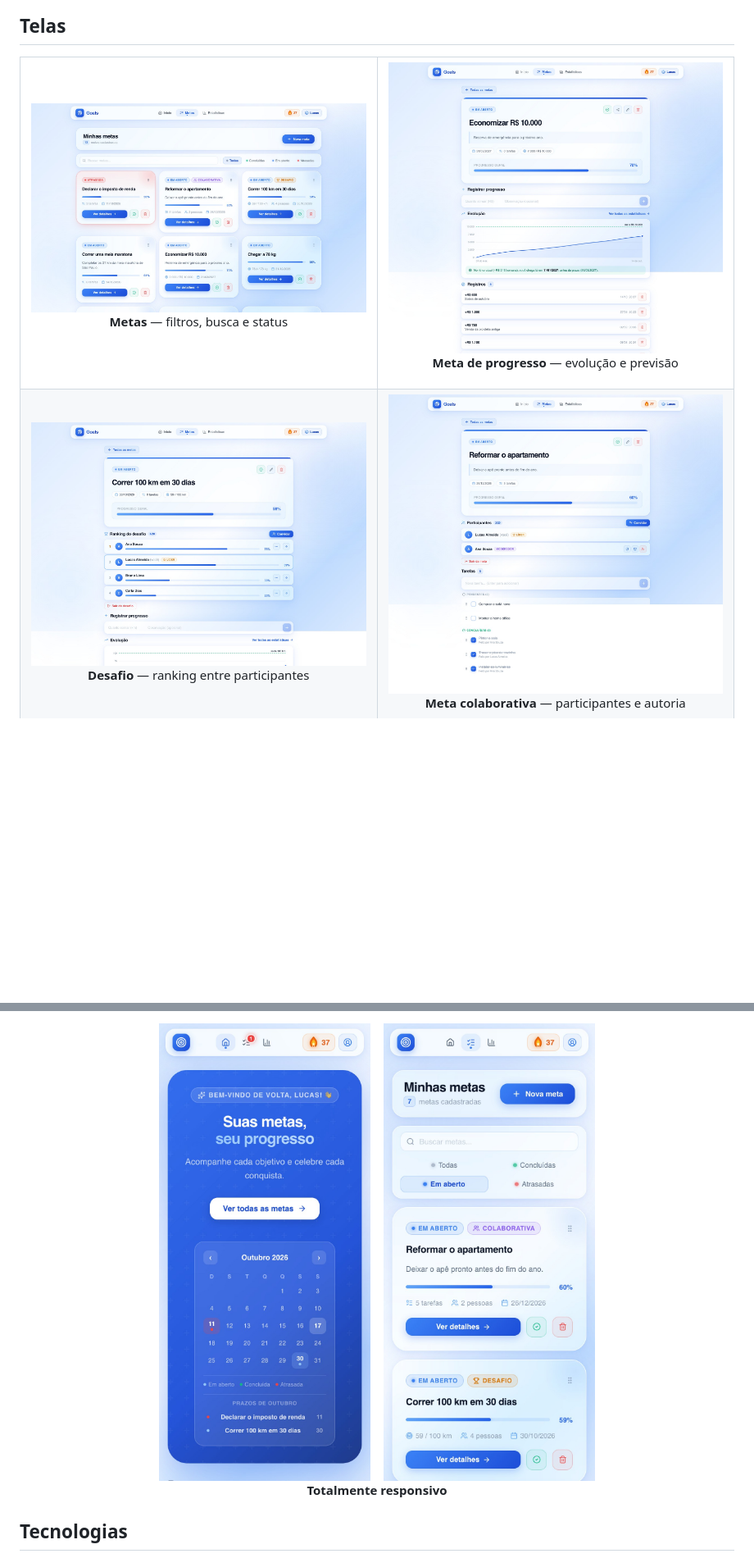
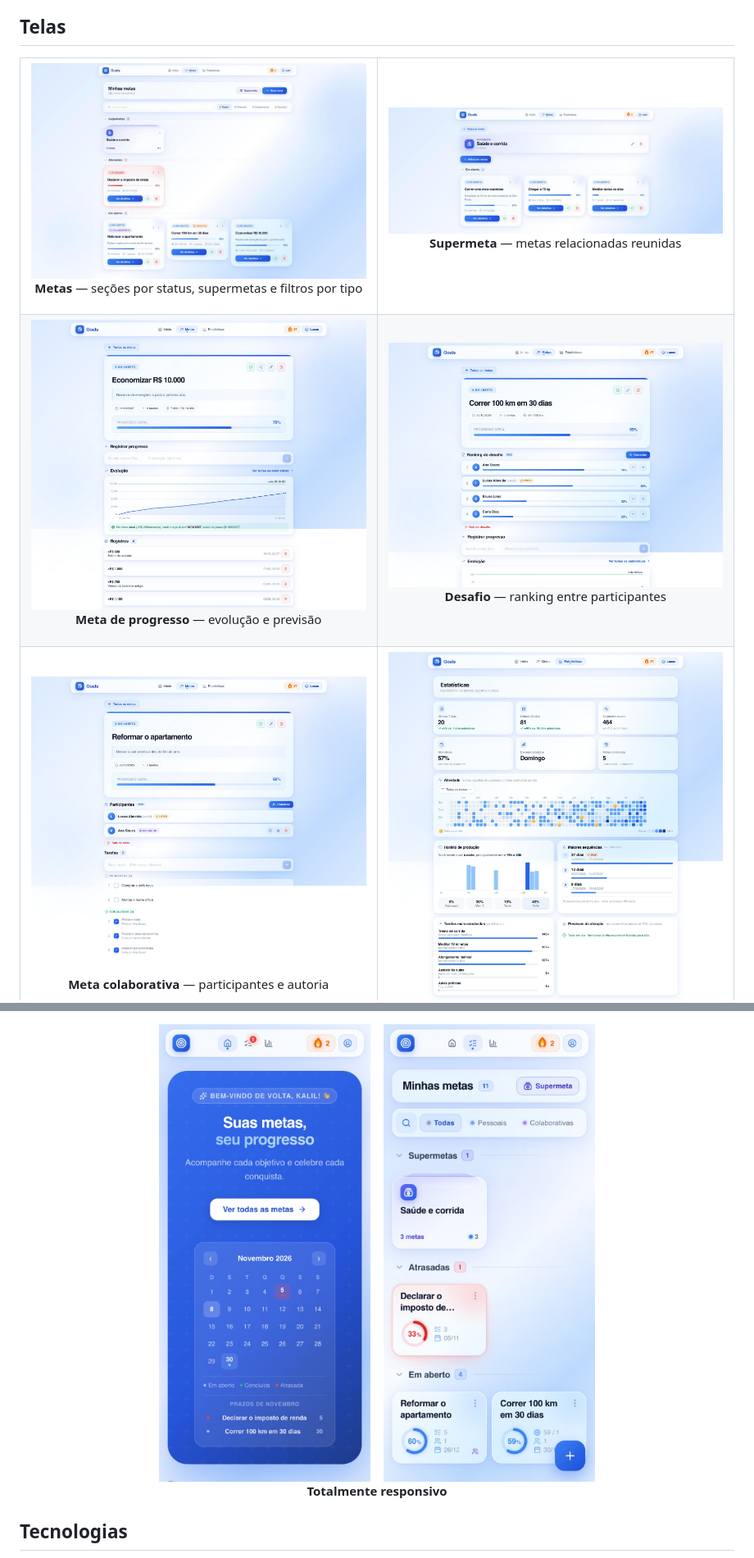
Before and after one commit to Kalilnobrega/Goals, a Markdown page: README.md, 2 parts joined by grey strips. Shown at 82% size. Drawn GitHub-style; pictures changed too: docs/screenshots/metas.jpg, docs/screenshots/mobile-inicio.jpg, docs/screenshots/mobile-metas.jpg; blank space fills up the shorter version.

Commit message:
refresh the home, goals and mobile screenshots and add a super goal screenshot to the readme

```diff
--- a/README.md
+++ b/README.md
@@ -105,12 +105,13 @@ Metas de progresso também podem ser **sem limite**, mostrando o total acumulado
 
 <table>
   <tr>
-    <td width="50%"><img src="docs/screenshots/metas.jpg" alt="Lista de metas"><p align="center"><b>Metas</b> — filtros, busca e status</p></td>
-    <td width="50%"><img src="docs/screenshots/meta-progresso.jpg" alt="Meta de progresso"><p align="center"><b>Meta de progresso</b> — evolução e previsão</p></td>
+    <td width="50%"><img src="docs/screenshots/metas.jpg" alt="Lista de metas"><p align="center"><b>Metas</b> — seções por status, supermetas e filtros por tipo</p></td>
+    <td width="50%"><img src="docs/screenshots/supermeta.jpg" alt="Supermeta"><p align="center"><b>Supermeta</b> — metas relacionadas reunidas</p></td>
   </tr>
   <tr>
+    <td width="50%"><img src="docs/screenshots/meta-progresso.jpg" alt="Meta de progresso"><p align="center"><b>Meta de progresso</b> — evolução e previsão</p></td>
     <td width="50%"><img src="docs/screenshots/desafio.jpg" alt="Desafio com ranking"><p align="center"><b>Desafio</b> — ranking entre participantes</p></td>
-    <td width="50%"><img src="docs/screenshots/colaborativa.jpg" alt="Meta colaborativa"><p align="center"><b>Meta colaborativa</b> — participantes e autoria</p></td>
   </tr>
   <tr>
+    <td width="50%"><img src="docs/screenshots/colaborativa.jpg" alt="Meta colaborativa"><p align="center"><b>Meta colaborativa</b> — participantes e autoria</p></td>
     <td width="50%"><img src="docs/screenshots/estatisticas.jpg" alt="Estatísticas"><p align="center"><b>Estatísticas</b> — atividade, horários e sequências</p></td>
```
Also changed, not shown: other parts of README.md (+3 -0 lines), docs/screenshots/inicio.jpg.
